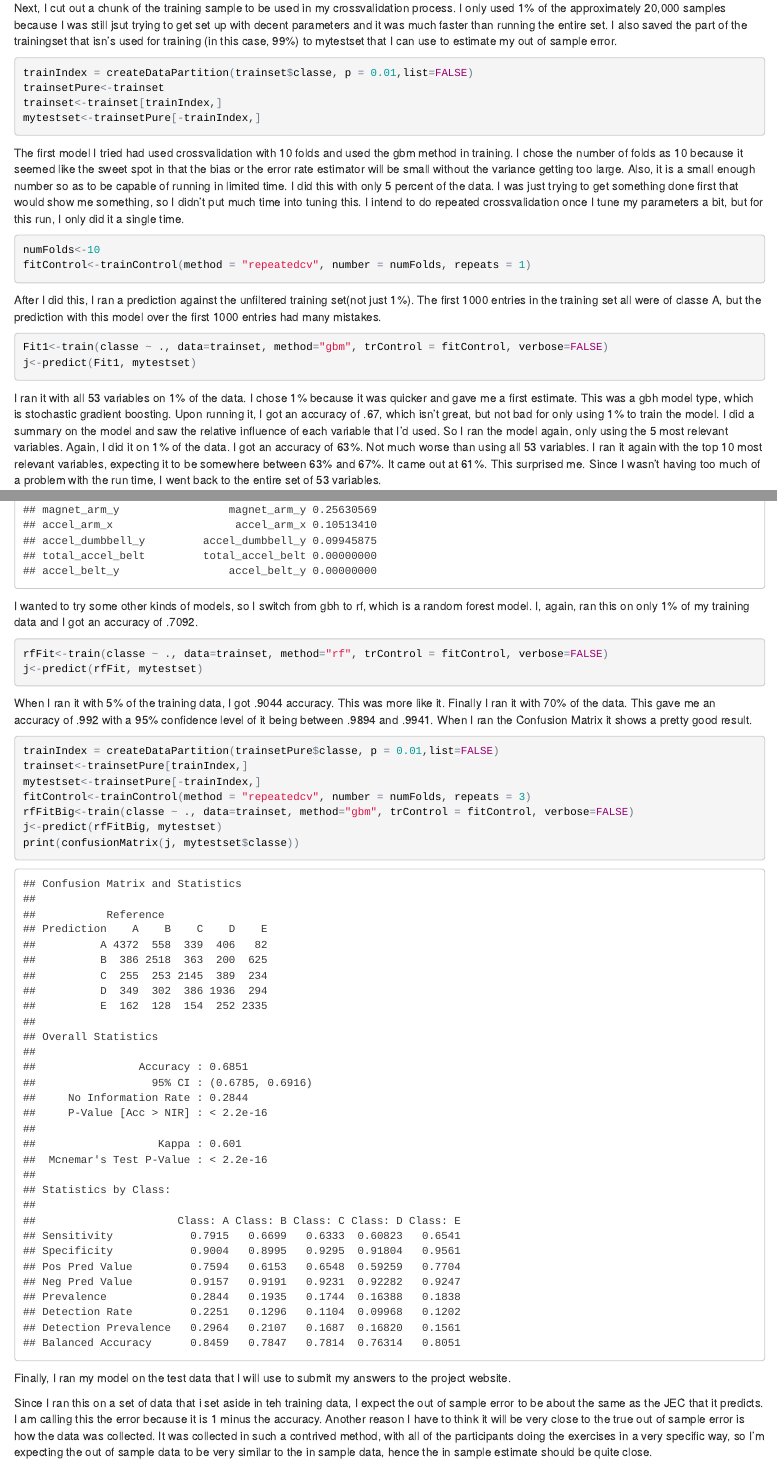
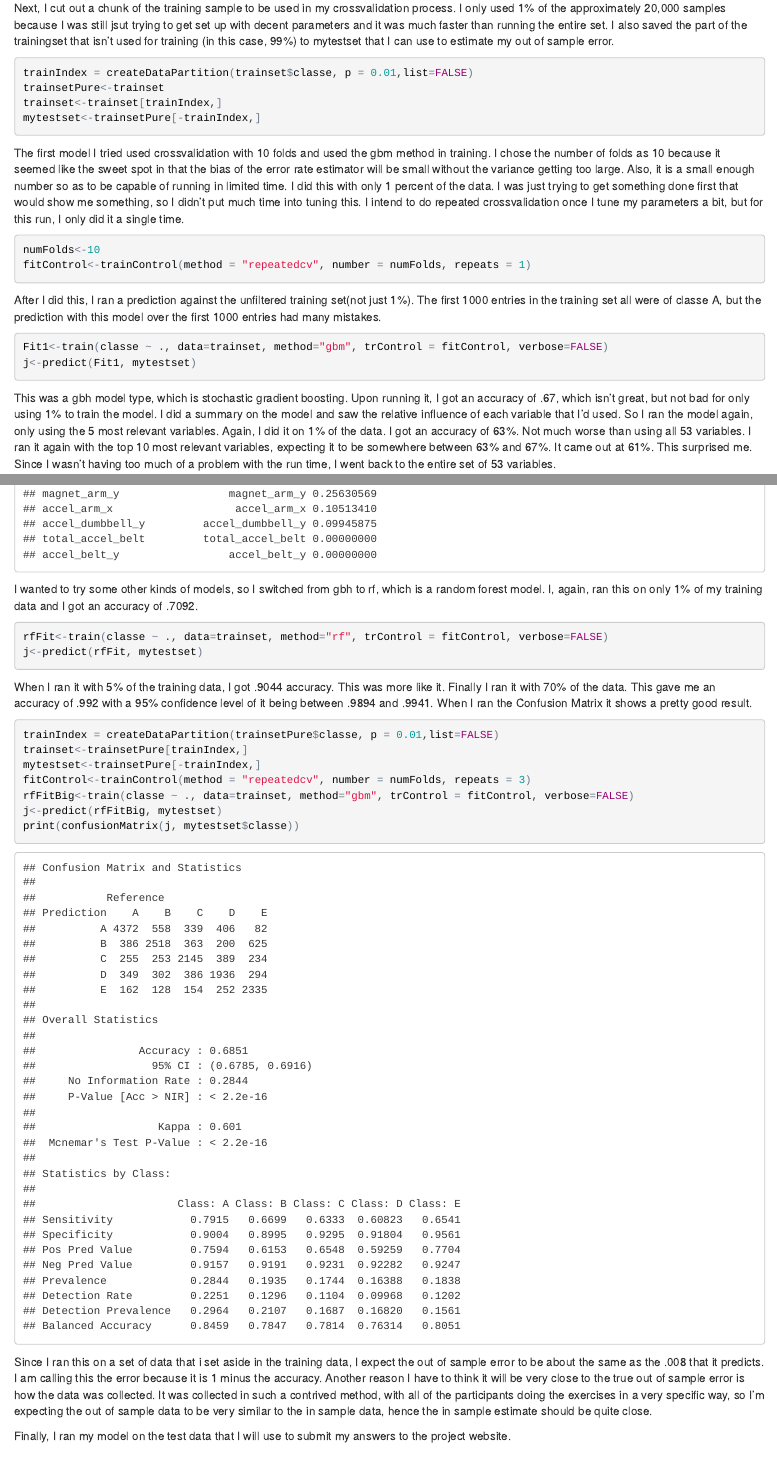
Before and after one commit to jonecook/MachineLearningProject, an R Markdown document (project.rmd): the page in a window 1100 px wide, from 1480 px down, and a second part further down, joined at a grey line. The pictures show the output file project.html that the author committed with the source, opened offline.

Commit message:
penultimate commit

````diff
--- a/project.rmd
+++ b/project.rmd
@@ -79,7 +79,7 @@ write.csv(trainset, "newTraining.csv")
 write.csv(testset, "newTesting.csv")
 ```
 
-Next, I cut out a chunk of the training sample to be used in my crossvalidation process.  I only used 1% of the approximately 20,000 samples because I was still jsut trying to get set up with decent parameters and it was much faster than running the entire set.  I also saved the part of the trainingset that isn's used for training (in this case, 99%) to mytestset that I can use to estimate my out of sample error.
+Next, I cut out a chunk of the training sample to be used in my crossvalidation process.  I only used 1% of the approximately 20,000 samples because I was still jsut trying to get set up with decent parameters and it was much faster than running the entire set.  I also saved the part of the trainingset that isn't used for training (in this case, 99%) to mytestset that I can use to estimate my out of sample error.
 
 ```{r}
 trainIndex = createDataPartition(trainset$classe, p = 0.01,list=FALSE)
@@ -88,7 +88,7 @@ trainset<-trainset[trainIndex,]
 mytestset<-trainsetPure[-trainIndex,]
 ```
 
-The first model I tried had used crossvalidation with 10 folds and used the gbm method in training.  I chose the number of folds as 10 because it seemed like the sweet spot in that the bias or the error rate estimator will be small without the variance getting too large.  Also, it is a small enough number so as to be capable of running in limited time.  I did this with only 5 percent of the data.  I was just trying to get something done first that would show me something, so I didn't put much time into tuning this.  I intend to do repeated crossvalidation once I tune my parameters a bit, but for this run, I only did it a single time.
+The first model I tried used crossvalidation with 10 folds and used the gbm method in training.  I chose the number of folds as 10 because it seemed like the sweet spot in that the bias of the error rate estimator will be small without the variance getting too large.  Also, it is a small enough number so as to be capable of running in limited time.  I did this with only 1 percent of the data.  I was just trying to get something done first that would show me something, so I didn't put much time into tuning this.  I intend to do repeated crossvalidation once I tune my parameters a bit, but for this run, I only did it a single time.
 ```{r}
 numFolds<-10
 fitControl<-trainControl(method = "repeatedcv", number = numFolds, repeats = 1)
@@ -105,12 +105,12 @@ Fit1<-train(classe ~ ., data=trainset, method="gbm", trControl = fitControl, ver
 j<-predict(Fit1, mytestset)
 ```
 
-I ran it with all 53 variables on 1% of the data.  I chose 1% because it was quicker and gave me a first estimate.  This was a gbh model type, which is stochastic gradient boosting.  Upon running it, I got an accuracy of .67, which isn't great, but not bad for only using 1% to train the model.  I did a summary on the model and saw the relative influence of each variable that I'd used.  So I ran the model again, only using the 5 most relevant variables.  Again, I did it on 1% of the data.  I got an accuracy of 63%.  Not much worse than using all 53 variables.  I ran it again with the top 10 most relevant variables, expecting it to be somewhere between 63% and 67%.  It came out at 61%.  This surprised me.  Since I wasn't having too much of a problem with the run time, I went back to the entire set of 53 variables.
+This was a gbh model type, which is stochastic gradient boosting.  Upon running it, I got an accuracy of .67, which isn't great, but not bad for only using 1% to train the model.  I did a summary on the model and saw the relative influence of each variable that I'd used.  So I ran the model again, only using the 5 most relevant variables.  Again, I did it on 1% of the data.  I got an accuracy of 63%.  Not much worse than using all 53 variables.  I ran it again with the top 10 most relevant variables, expecting it to be somewhere between 63% and 67%.  It came out at 61%.  This surprised me.  Since I wasn't having too much of a problem with the run time, I went back to the entire set of 53 variables.
 ```{r}
 summary(Fit1)
 ```
 
-I wanted to try some other kinds of models, so I switch from gbh to rf, which is a random forest model.  I, again, ran this on only 1% of my training data and I got an accuracy of .7092.
+I wanted to try some other kinds of models, so I switched from gbh to rf, which is a random forest model.  I, again, ran this on only 1% of my training data and I got an accuracy of .7092.
 
 ```{r, include=FALSE}
 rfFit<-train(classe ~ ., data=trainset, method="rf", trControl = fitControl, verbose=FALSE)
@@ -133,10 +133,9 @@ j<-predict(rfFitBig, mytestset)
 print(confusionMatrix(j, mytestset$classe))
 ```
 
+Since I ran this on a set of data that i set aside in the training data, I expect the out of sample error to be about the same as the .008 that it predicts.  I am calling this the error because it is 1 minus the accuracy.  Another reason I have to think it will be very close to the true out of sample error is how the data was collected.   It was collected in such a contrived method, with all of the participants doing the exercises in a very specific way, so I'm expecting the out of sample data to be very similar to the in sample data, hence the in sample estimate should be quite close.
 
 Finally, I ran my model on the test data that I will use to submit my answers to the project website.
-
-Since I ran this on a set of data that i set aside in teh training data, I expect the out of sample error to be about the same as the JEC that it predicts.  I am calling this the error because it is 1 minus the accuracy.  Another reason I have to think it will be very close to the true out of sample error is how the data was collected.   It was collected in such a contrived method, with all of the participants doing the exercises in a very specific way, so I'm expecting the out of sample data to be very similar to the in sample data, hence the in sample estimate should be quite close.
 
 ```{r}
 answers<-predict(rfFitBig, testset)
````
Also changed, not shown: project.html, project.rmd (2 more changed lines).
